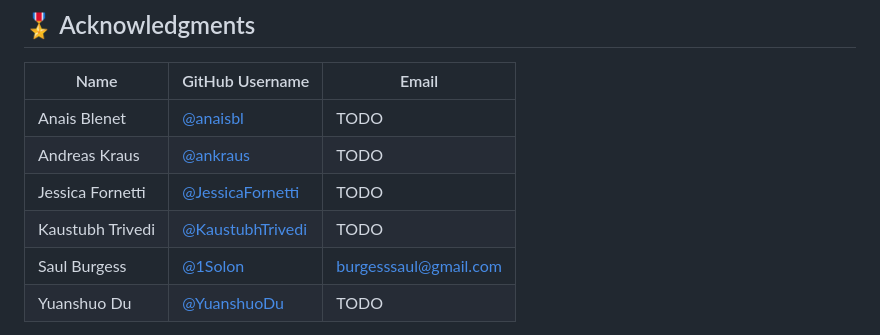
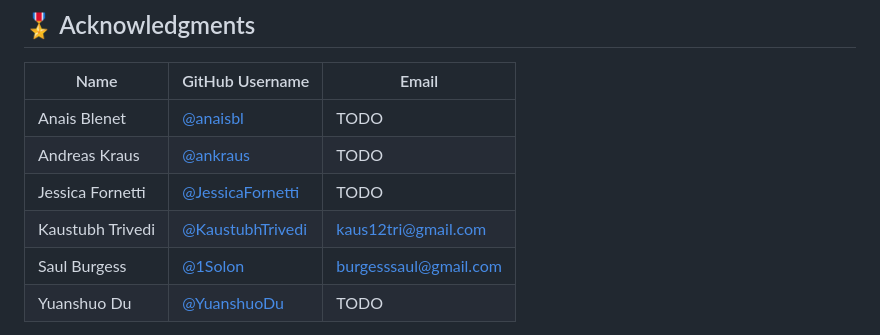
Before and after one commit to 2024-CMPU9010-GROUP-3/PROJECT, a Markdown page: readme.md, the part around the change. GitHub-like rendering.

Commit message:
changed email from TODO -> {myemail}

```diff
--- a/readme.md
+++ b/readme.md
@@ -103,7 +103,7 @@ This project is licensed under the GNU General Public License v3.0 - see the [LI
 | Anais Blenet     | [@anaisbl](https://github.com/anaisbl)                 | TODO                                                  |
 | Andreas Kraus    | [@ankraus](https://github.com/ankraus)                 | TODO                                                  |
 | Jessica Fornetti | [@JessicaFornetti](https://github.com/JessicaFornetti) | TODO                                                  |
-| Kaustubh Trivedi | [@KaustubhTrivedi](https://github.com/KaustubhTrivedi) | TODO                                                  |
+| Kaustubh Trivedi | [@KaustubhTrivedi](https://github.com/KaustubhTrivedi) | [kaus12tri@gmail.com](mailto:kaus12tri@gmail.com)     |
 | Saul Burgess     | [@1Solon](https://github.com/1Solon)                   | [burgesssaul@gmail.com](mailto:Burgesssaul@gmail.com) |
 | Yuanshuo Du      | [@YuanshuoDu](https://github.com/YuanshuoDu)           | TODO                                                  |
 
```
